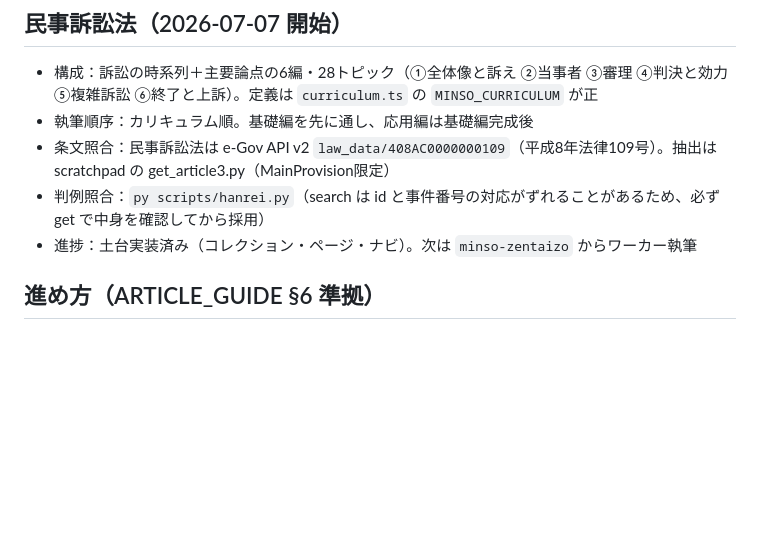
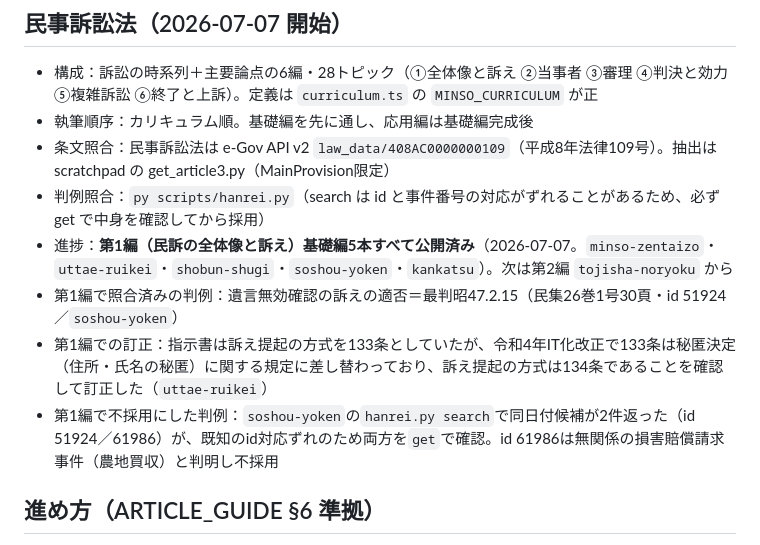
Before and after one commit to sotar0826/topica, a Markdown page: docs/CONTENT_PLAN.md, the part around the change. GitHub-like rendering; blank space fills up the shorter version.

```diff
--- a/docs/CONTENT_PLAN.md
+++ b/docs/CONTENT_PLAN.md
@@ -76,7 +76,10 @@
 - 執筆順序：カリキュラム順。基礎編を先に通し、応用編は基礎編完成後
 - 条文照合：民事訴訟法は e-Gov API v2 `law_data/408AC0000000109`（平成8年法律109号）。抽出は scratchpad の get_article3.py（MainProvision限定）
 - 判例照合：`py scripts/hanrei.py`（search は id と事件番号の対応がずれることがあるため、必ず get で中身を確認してから採用）
-- 進捗：土台実装済み（コレクション・ページ・ナビ）。次は `minso-zentaizo` からワーカー執筆
+- 進捗：**第1編（民訴の全体像と訴え）基礎編5本すべて公開済み**（2026-07-07。`minso-zentaizo`・`uttae-ruikei`・`shobun-shugi`・`soshou-yoken`・`kankatsu`）。次は第2編 `tojisha-noryoku` から
+- 第1編で照合済みの判例：遺言無効確認の訴えの適否＝最判昭47.2.15（民集26巻1号30頁・id 51924／`soshou-yoken`）
+- 第1編での訂正：指示書は訴え提起の方式を133条としていたが、令和4年IT化改正で133条は秘匿決定（住所・氏名の秘匿）に関する規定に差し替わっており、訴え提起の方式は134条であることを確認して訂正した（`uttae-ruikei`）
+- 第1編で不採用にした判例：`soshou-yoken`の`hanrei.py search`で同日付候補が2件返った（id 51924／61986）が、既知のid対応ずれのため両方を`get`で確認。id 61986は無関係の損害賠償請求事件（農地買収）と判明し不採用
 
 ## 進め方（ARTICLE_GUIDE §6 準拠）
 
```
Also changed, not shown: docs/SESSION_NOTES.md (+12 -0 lines).
